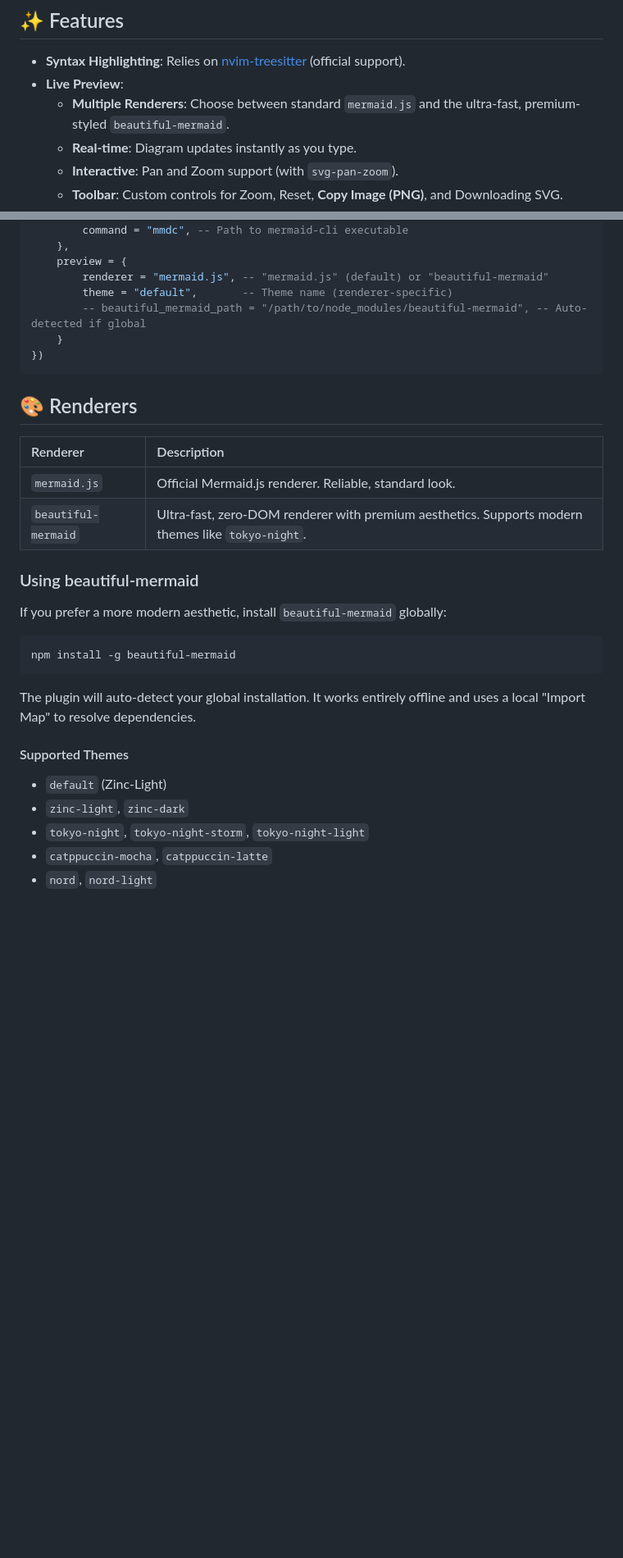
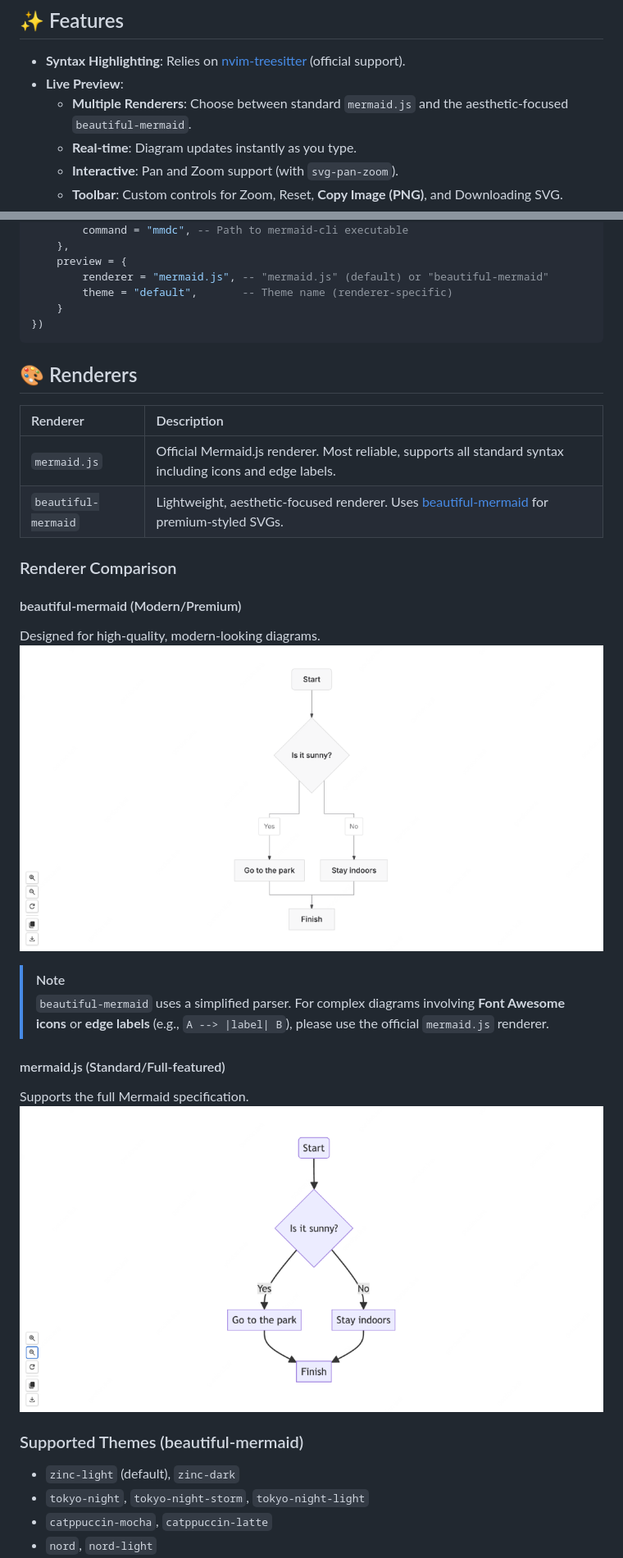
Before and after one commit to kevalin/mermaid.nvim, a Markdown page: README.md, 2 parts joined by grey strips. Shown at 82% size. Drawn GitHub-style; pictures changed too: media/preview-beautiful.png (added), media/preview-mermaid.png (added); blank space fills up the shorter version.

Commit message:
refactor: preview Co-authored-by: Gemini <gemini@google.com>

````diff
--- a/README.md
+++ b/README.md
@@ -8,7 +8,7 @@ A feature-rich Neovim plugin for working with [Mermaid](https://mermaid.js.org/)
 
 - **Syntax Highlighting**: Relies on [nvim-treesitter](https://github.com/nvim-treesitter/nvim-treesitter) (official support).
 - **Live Preview**:
-  - **Multiple Renderers**: Choose between standard `mermaid.js` and the ultra-fast, premium-styled `beautiful-mermaid`.
+  - **Multiple Renderers**: Choose between standard `mermaid.js` and the aesthetic-focused `beautiful-mermaid`.
   - **Real-time**: Diagram updates instantly as you type.
   - **Interactive**: Pan and Zoom support (with `svg-pan-zoom`).
   - **Toolbar**: Custom controls for Zoom, Reset, **Copy Image (PNG)**, and Downloading SVG.
@@ -59,7 +59,6 @@ require('mermaid').setup({
     preview = {
         renderer = "mermaid.js", -- "mermaid.js" (default) or "beautiful-mermaid"
         theme = "default",       -- Theme name (renderer-specific)
-        -- beautiful_mermaid_path = "/path/to/node_modules/beautiful-mermaid", -- Auto-detected if global
     }
 })
 ```
@@ -68,22 +67,24 @@ require('mermaid').setup({
 
 | Renderer | Description |
 | :--- | :--- |
-| `mermaid.js` | Official Mermaid.js renderer. Reliable, standard look. |
-| `beautiful-mermaid` | Ultra-fast, zero-DOM renderer with premium aesthetics. Supports modern themes like `tokyo-night`. |
+| `mermaid.js` | Official Mermaid.js renderer. Most reliable, supports all standard syntax including icons and edge labels. |
+| `beautiful-mermaid` | Lightweight, aesthetic-focused renderer. Uses [beautiful-mermaid](https://github.com/lukilabs/beautiful-mermaid) for premium-styled SVGs. |
 
-### Using beautiful-mermaid
+### Renderer Comparison
 
-If you prefer a more modern aesthetic, install `beautiful-mermaid` globally:
+#### beautiful-mermaid (Modern/Premium)
+Designed for high-quality, modern-looking diagrams.
+![beautiful-mermaid example](media/preview-beautiful.png)
 
-```bash
-npm install -g beautiful-mermaid
-```
+> [!NOTE]
+> `beautiful-mermaid` uses a simplified parser. For complex diagrams involving **Font Awesome icons** or **edge labels** (e.g., `A --> |label| B`), please use the official `mermaid.js` renderer.
 
-The plugin will auto-detect your global installation. It works entirely offline and uses a local "Import Map" to resolve dependencies.
+#### mermaid.js (Standard/Full-featured)
+Supports the full Mermaid specification.
+![mermaid.js example](media/preview-mermaid.png)
 
-#### Supported Themes
-- `default` (Zinc-Light)
-- `zinc-light`, `zinc-dark`
+### Supported Themes (beautiful-mermaid)
+- `zinc-light` (default), `zinc-dark`
 - `tokyo-night`, `tokyo-night-storm`, `tokyo-night-light`
 - `catppuccin-mocha`, `catppuccin-latte`
 - `nord`, `nord-light`
````
Also changed, not shown: other parts of README.md (+4 -2 lines), 8 other files.
